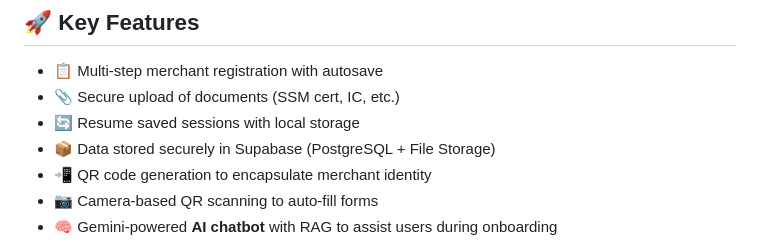
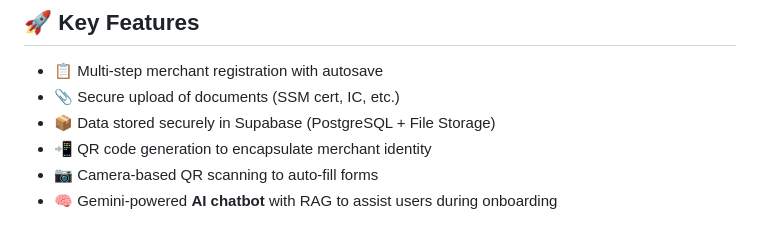
Before and after one commit to AhmadIman04/Payport-Paylord, a Markdown page: README.md, the part around the change. Rendered like a GitHub page.

```diff
--- a/README.md
+++ b/README.md
@@ -13,7 +13,6 @@ PayPort also includes an intelligent chatbot assistant powered by **Gemini and R
 
 - 📋 Multi-step merchant registration with autosave
 - 📎 Secure upload of documents (SSM cert, IC, etc.)
-- 🔄 Resume saved sessions with local storage
 - 📦 Data stored securely in Supabase (PostgreSQL + File Storage)
 - 📲 QR code generation to encapsulate merchant identity
 - 📷 Camera-based QR scanning to auto-fill forms
```
